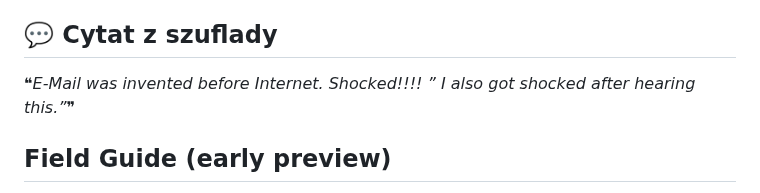
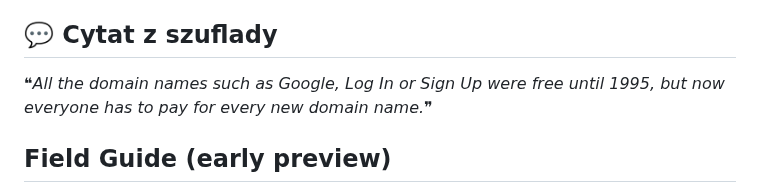
Before and after one commit to trvny/.ai, a Markdown page: README.md, the part around one of its changes. Drawn GitHub-style.

Commit message:
chore(readme): refresh shared content [skip ci]

```diff
--- a/README.md
+++ b/README.md
@@ -114,7 +114,7 @@ Keep credentials, tokens, personal paths, private endpoints and machine-specific
 
 <!-- markdownlint-disable MD033 -->
 <!--STARTS_HERE_QUOTE_README-->
-<i>❝E-Mail was invented before Internet. Shocked!!!! ” I also got shocked after hearing this.”❞</i>
+<i>❝All the domain names such as Google, Log In or Sign Up were free until 1995, but now everyone has to pay for every new domain name.❞</i>
 <!--ENDS_HERE_QUOTE_README-->
 <!-- markdownlint-enable MD033 -->
 
```
Also changed, not shown: other parts of README.md (+4 -4 lines).
